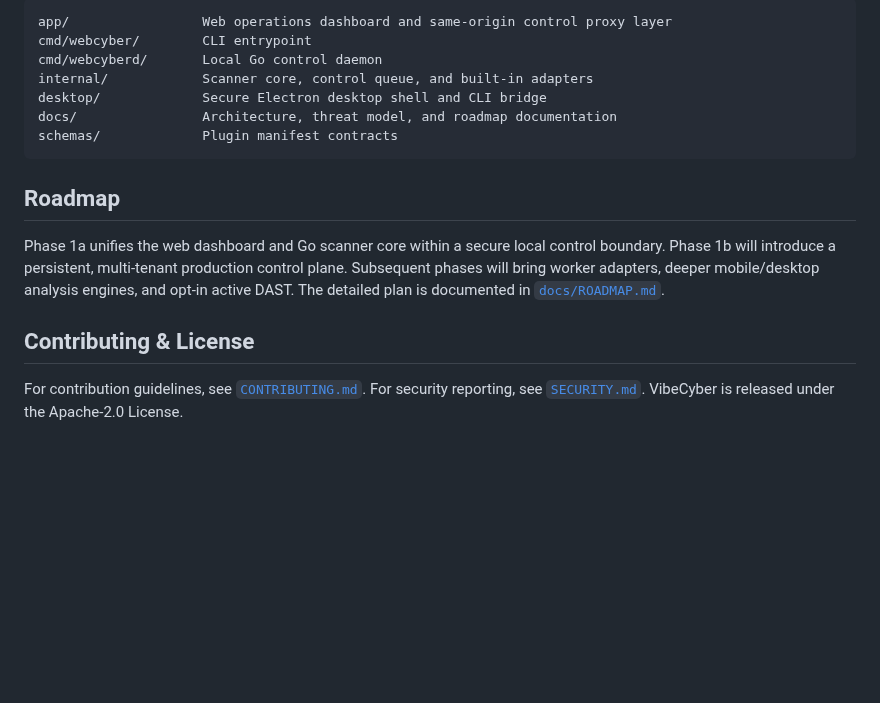
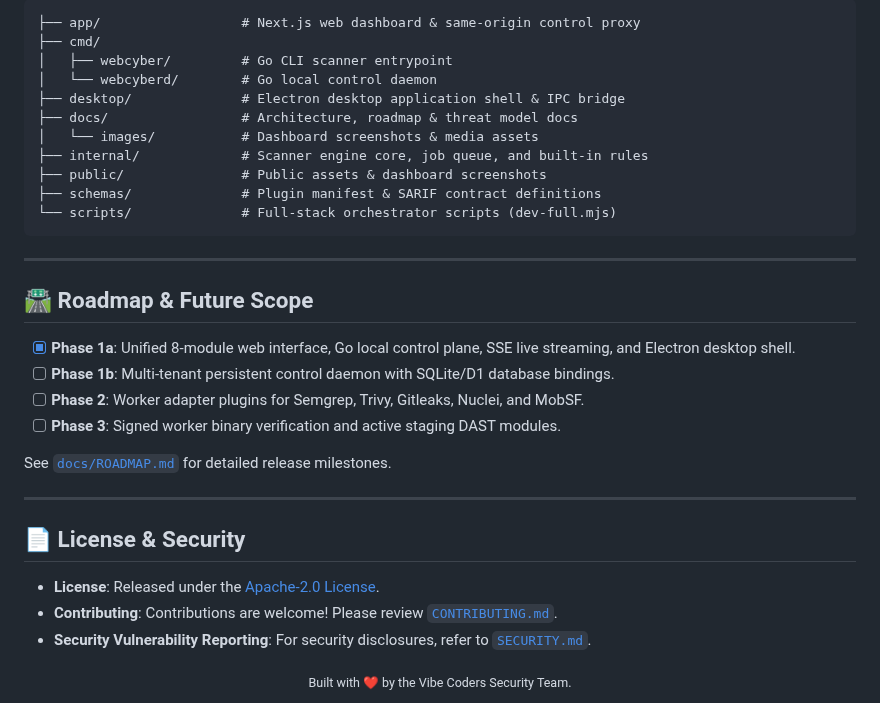
Before and after one commit to ilyasakkus/VibeCyber, a Markdown page: README.md, the part around one of its changes. Rendered like a GitHub page; blank space fills up the shorter version.

````diff
--- a/README.md
+++ b/README.md
@@ -141,24 +149,37 @@ Rules of Engagement kaydı ve tenant bazlı oran limitini zorunlu tutmalıdır.
 
 ```text
-app/                 Web operations dashboard and same-origin control proxy layer
-cmd/webcyber/        CLI entrypoint
-cmd/webcyberd/       Local Go control daemon
-internal/            Scanner core, control queue, and built-in adapters
-desktop/             Secure Electron desktop shell and CLI bridge
-docs/                Architecture, threat model, and roadmap documentation
-schemas/             Plugin manifest contracts
+├── app/                  # Next.js web dashboard & same-origin control proxy
+├── cmd/
+│   ├── webcyber/         # Go CLI scanner entrypoint
+│   └── webcyberd/        # Go local control daemon
+├── desktop/              # Electron desktop application shell & IPC bridge
+├── docs/                 # Architecture, roadmap & threat model docs
+│   └── images/           # Dashboard screenshots & media assets
+├── internal/             # Scanner engine core, job queue, and built-in rules
+├── public/               # Public assets & dashboard screenshots
+├── schemas/              # Plugin manifest & SARIF contract definitions
+└── scripts/              # Full-stack orchestrator scripts (dev-full.mjs)
 ```
 
-## Roadmap
+---
 
-Phase 1a unifies the web dashboard and Go scanner core within a secure local
-control boundary. Phase 1b will introduce a persistent, multi-tenant production
-control plane. Subsequent phases will bring worker adapters, deeper
-mobile/desktop analysis engines, and opt-in active DAST. The detailed plan is
-documented in [`docs/ROADMAP.md`](docs/ROADMAP.md).
+## 🛣️ Roadmap & Future Scope
 
-## Contributing & License
+- [x] **Phase 1a**: Unified 8-module web interface, Go local control plane, SSE live streaming, and Electron desktop shell.
+- [ ] **Phase 1b**: Multi-tenant persistent control daemon with SQLite/D1 database bindings.
+- [ ] **Phase 2**: Worker adapter plugins for Semgrep, Trivy, Gitleaks, Nuclei, and MobSF.
+- [ ] **Phase 3**: Signed worker binary verification and active staging DAST modules.
 
-For contribution guidelines, see [`CONTRIBUTING.md`](CONTRIBUTING.md). For
-security reporting, see [`SECURITY.md`](SECURITY.md). VibeCyber is released
-under the Apache-2.0 License.
+See [`docs/ROADMAP.md`](docs/ROADMAP.md) for detailed release milestones.
+
+---
+
+## 📄 License & Security
+
+- **License**: Released under the [Apache-2.0 License](LICENSE).
+- **Contributing**: Contributions are welcome! Please review [`CONTRIBUTING.md`](CONTRIBUTING.md).
+- **Security Vulnerability Reporting**: For security disclosures, refer to [`SECURITY.md`](SECURITY.md).
+
+<div align="center">
+  <sub>Built with ❤️ by the Vibe Coders Security Team.</sub>
+</div>
````
Also changed, not shown: other parts of README.md (+108 -100 lines), docs/images/vibe-cyber-dashboard.png (added), public/vibe-cyber-dashboard.png (added).
